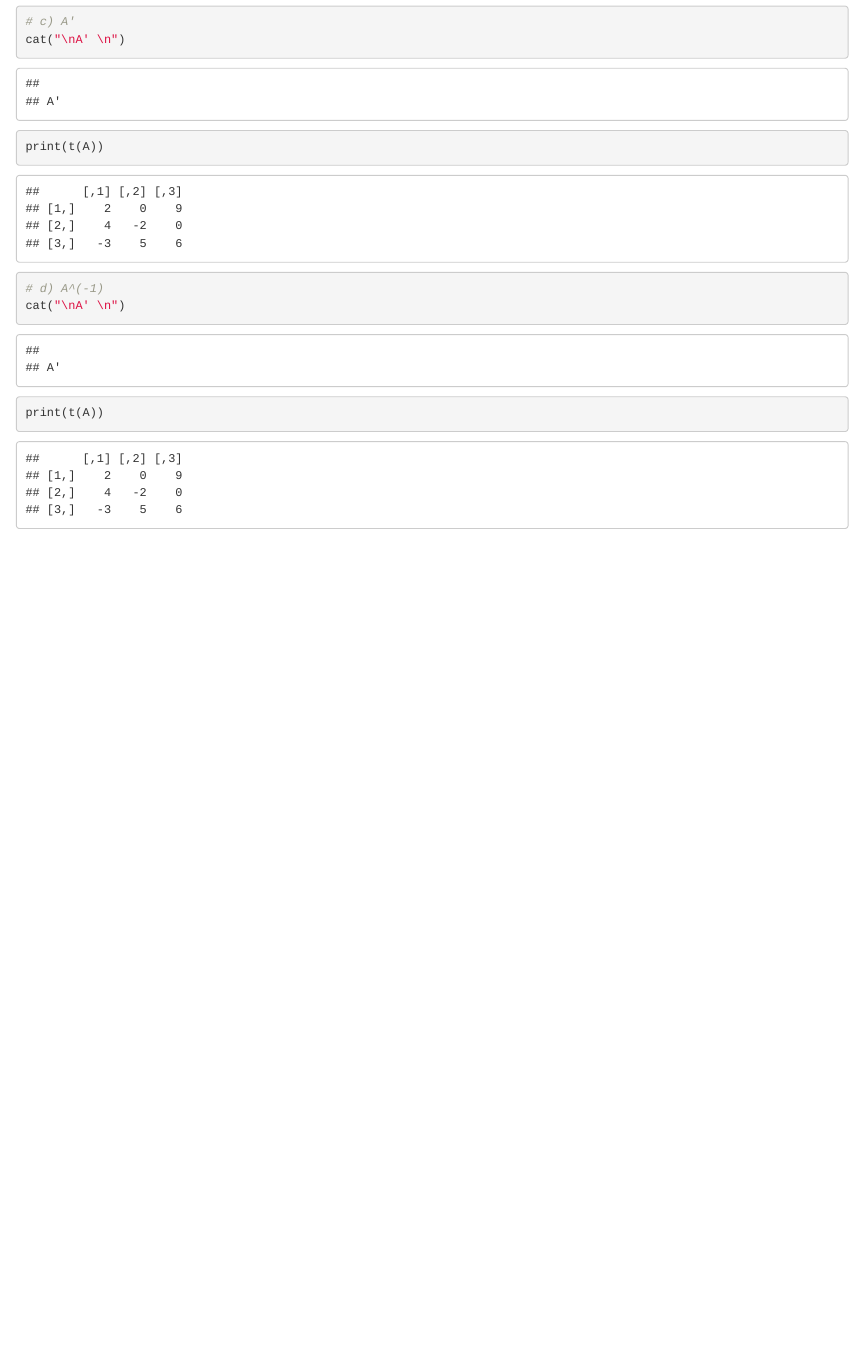
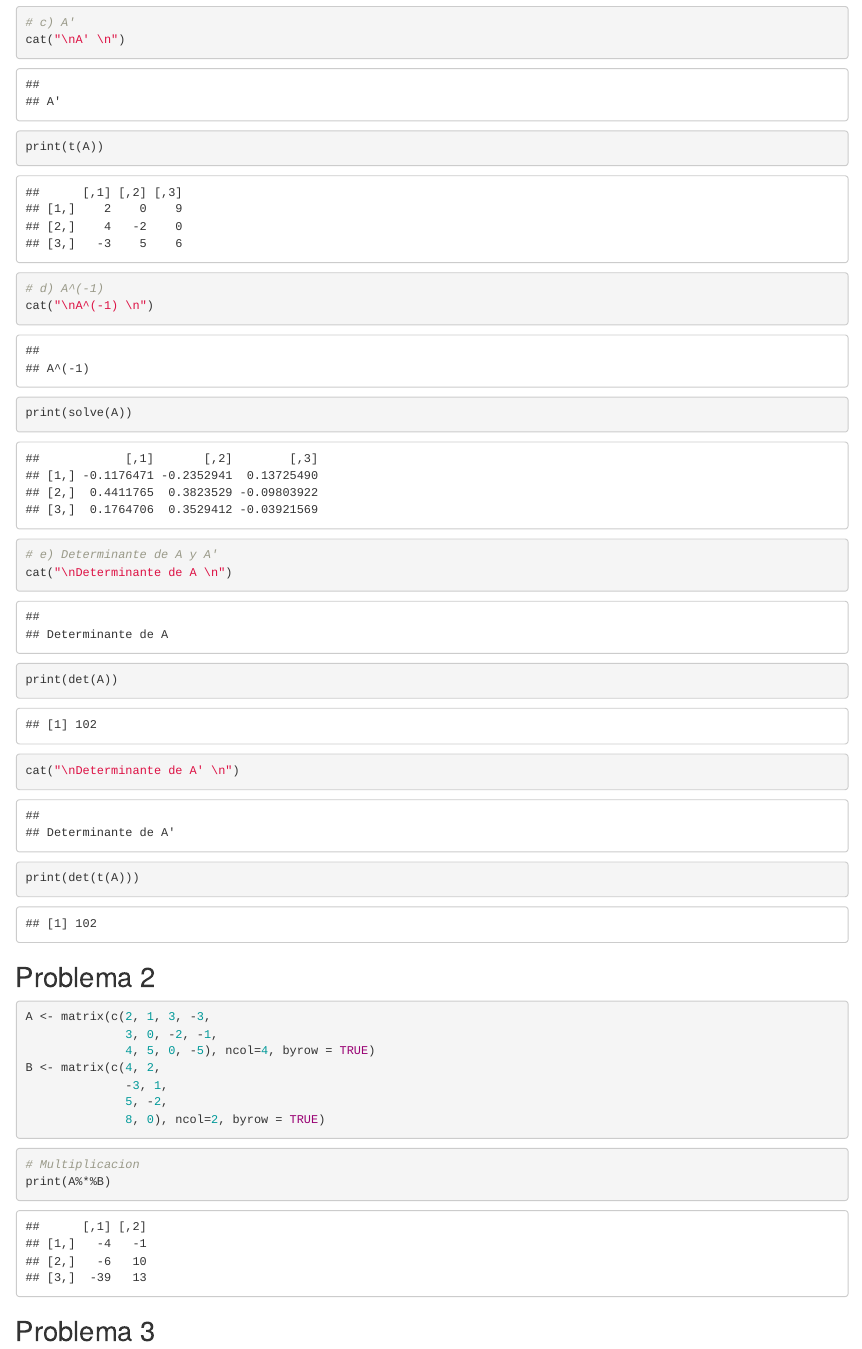
Before and after one commit to Luzdks/MetodosMultivariados, an R Markdown document (Modulo 1/Actividad 1.3.Rmd): the page in a window 1100 px wide, from 1130 px down before the commit and from 1380 px down after it, so that both start at the same text. Rendered offline with R 4.5, knitr and Pandoc, with nearby package versions; drawn as R Markdown's standard HTML page in place of the format the file asks for.

Commit message:
actividad 1.3 2

````diff
--- a/Modulo 1/Actividad 1.3.Rmd
+++ b/Modulo 1/Actividad 1.3.Rmd
@@ -44,7 +45,39 @@ cat("\nA' \n")
 print(t(A))
 
 # d) A^(-1)
-cat("\nA' \n")
-print(t(A))
+cat("\nA^(-1) \n")
+print(solve(A))
+
+# e) Determinante de A y A'
+cat("\nDeterminante de A \n")
+print(det(A))
+
+cat("\nDeterminante de A' \n")
+print(det(t(A)))
 
 ```
+
+
+## Problema 2
+
+```{r}
+A <- matrix(c(2, 1, 3, -3,
+              3, 0, -2, -1,
+              4, 5, 0, -5), ncol=4, byrow = TRUE)
+B <- matrix(c(4, 2,
+              -3, 1,
+              5, -2,
+              8, 0), ncol=2, byrow = TRUE)
+```
+
+```{r}
+# Multiplicacion
+print(A%*%B)
+```
+
+
+## Problema 3
+
+```{r}
+
+```
````
Also changed, not shown: Modulo 1/Actividad 1.3.Rmd (3 more changed lines), 1 other file.
